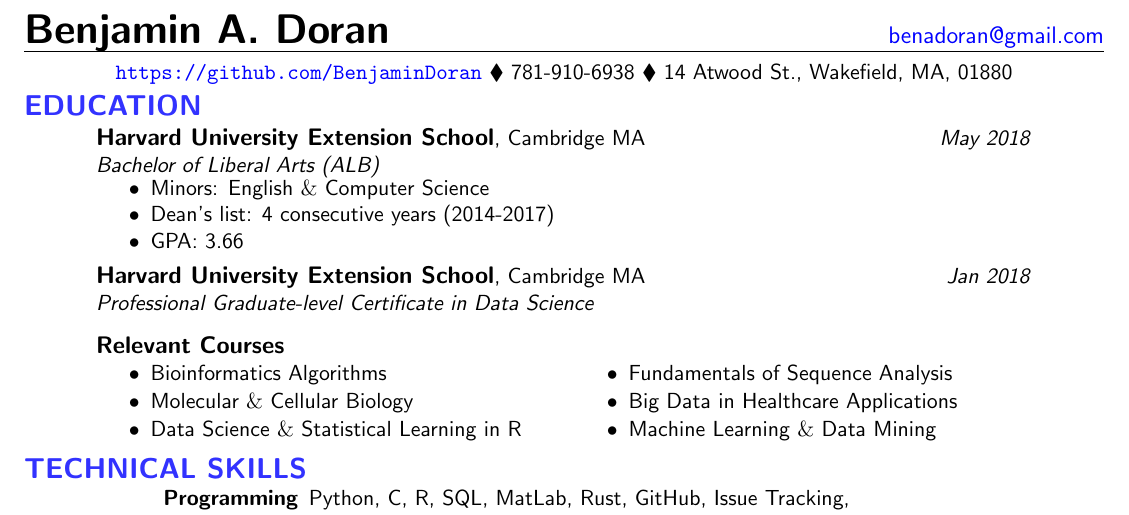
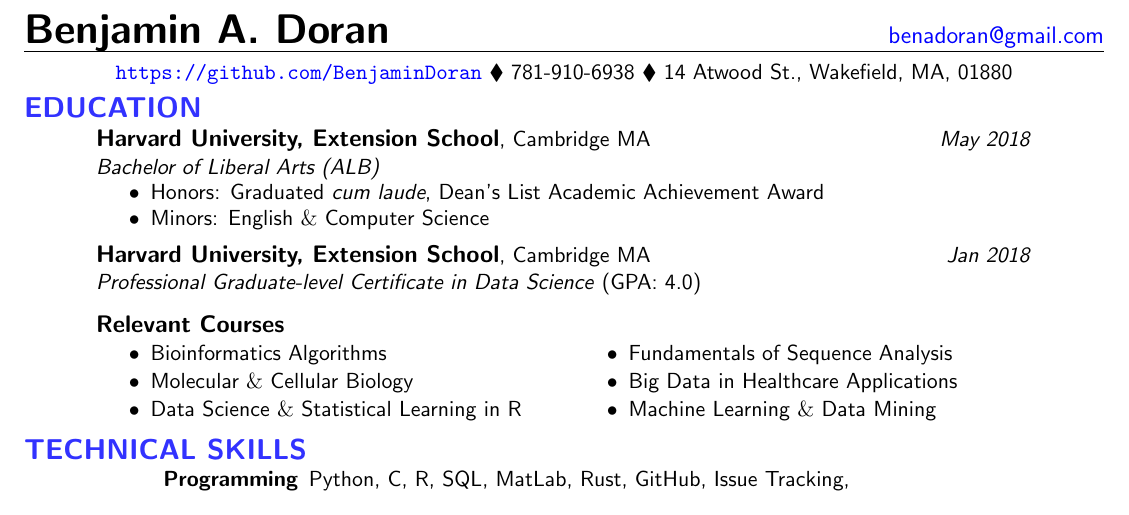
Before and after one commit to BenjaminDoran/doran_resume, a LaTeX CV (BDoranCV.tex): part of the page, cut so that both start at the same text. Compiled offline with pdfLaTeX.

Commit message:
update education

```diff
--- a/BDoranCV.tex
+++ b/BDoranCV.tex
@@ -58,14 +58,14 @@
 \begin{addmargin}{.5in}
 
   %%% SCHOOL %%%
-  \experiencetitle{Harvard University Extension School}{Cambridge MA}{May 2018}{Bachelor of Liberal Arts (ALB)}
+  \experiencetitle{Harvard University, Extension School}{Cambridge MA}{May 2018}{Bachelor of Liberal Arts (ALB)}
   \begin{itemize}\setlength\itemsep{-4pt}
+    \item{Honors: Graduated \emph{cum laude},
+          Dean's List Academic Achievement Award}
     \item{Minors: English $\&$ Computer Science}
-    \item{Dean's list: 4 consecutive years (2014-2017)}
-    \item{GPA: 3.66}
   \end{itemize}
   %%% CERTIFICATE %%%
-  \experiencetitle{Harvard University Extension School}{Cambridge MA}{Jan 2018}{Professional Graduate-level Certificate in Data Science} \\ \\
+  \experiencetitle{Harvard University, Extension School}{Cambridge MA}{Jan 2018}{Professional Graduate-level Certificate in Data Science }(GPA: 4.0) \\ \\
   %%% RELEVANT COURSES %%%
   \titletext{Relevant Courses}
   \vspace{-9pt}
```
